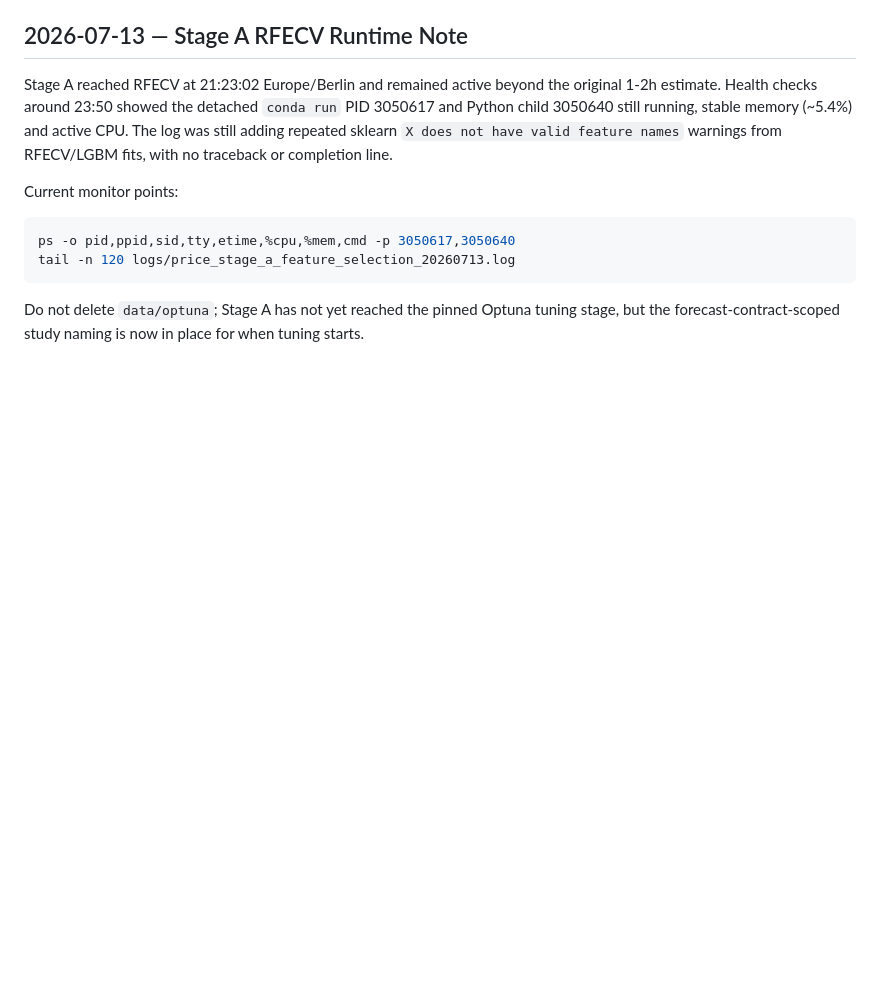
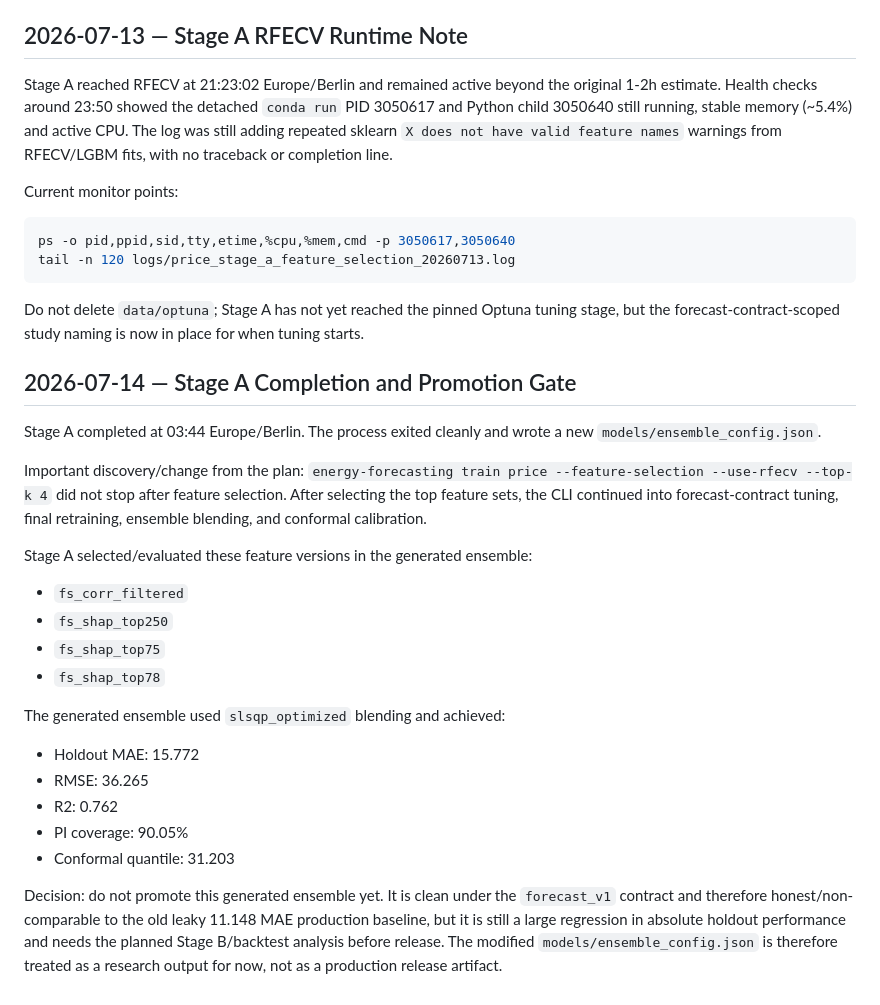
Before and after one commit to smnfrs/energy-forecasting, a Markdown page: docs/forecast_fix_retrain_implementation_log.md, the part around the change. Drawn GitHub-style; blank space fills up the shorter version.

Commit message:
Document Stage A retrain completion

````diff
--- a/docs/forecast_fix_retrain_implementation_log.md
+++ b/docs/forecast_fix_retrain_implementation_log.md
@@ -103,3 +103,35 @@ tail -n 120 logs/price_stage_a_feature_selection_20260713.log
 ```
 
 Do not delete `data/optuna`; Stage A has not yet reached the pinned Optuna tuning stage, but the forecast-contract-scoped study naming is now in place for when tuning starts.
+
+## 2026-07-14 — Stage A Completion and Promotion Gate
+
+Stage A completed at 03:44 Europe/Berlin. The process exited cleanly and wrote a
+new `models/ensemble_config.json`.
+
+Important discovery/change from the plan: `energy-forecasting train price
+--feature-selection --use-rfecv --top-k 4` did not stop after feature selection.
+After selecting the top feature sets, the CLI continued into forecast-contract
+tuning, final retraining, ensemble blending, and conformal calibration.
+
+Stage A selected/evaluated these feature versions in the generated ensemble:
+
+- `fs_corr_filtered`
+- `fs_shap_top250`
+- `fs_shap_top75`
+- `fs_shap_top78`
+
+The generated ensemble used `slsqp_optimized` blending and achieved:
+
+- Holdout MAE: 15.772
+- RMSE: 36.265
+- R2: 0.762
+- PI coverage: 90.05%
+- Conformal quantile: 31.203
+
+Decision: do not promote this generated ensemble yet. It is clean under the
+`forecast_v1` contract and therefore honest/non-comparable to the old leaky
+11.148 MAE production baseline, but it is still a large regression in absolute
+holdout performance and needs the planned Stage B/backtest analysis before
+release. The modified `models/ensemble_config.json` is therefore treated as a
+research output for now, not as a production release artifact.
````
Also changed, not shown: docs/forecast_fix_retrain_plan.md (added, +363 -0 lines).
